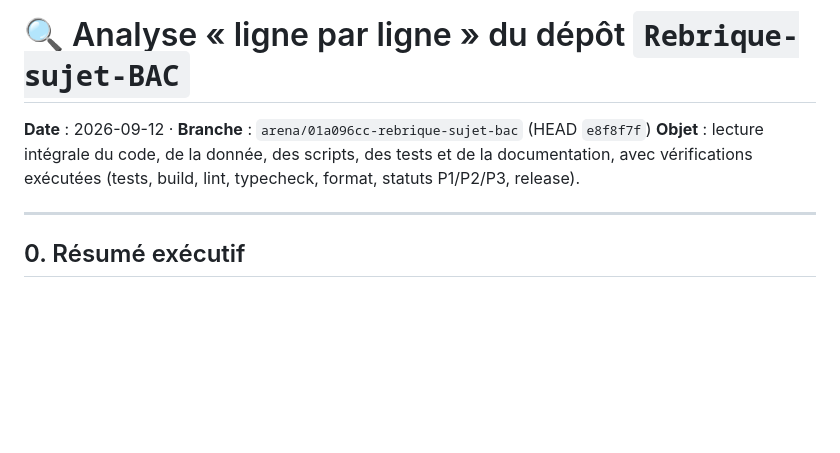
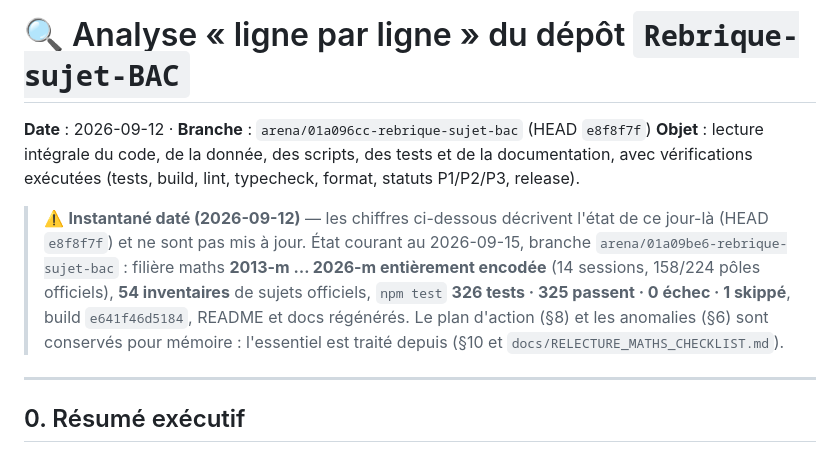
Before and after one commit to Allintelligence2024/Rebrique-sujet-BAC, a Markdown page: ANALYSE_LIGNE_PAR_LIGNE.md, the part around the change. GitHub-like rendering; blank space fills up the shorter version.

Commit message:
docs: bandeau daté en tête de l'analyse 2026-09-12 (état courant 2026-09-15)
Co-authored-by: arena-agent <297053741+arena-agent@users.noreply.github.com>

```diff
--- a/ANALYSE_LIGNE_PAR_LIGNE.md
+++ b/ANALYSE_LIGNE_PAR_LIGNE.md
@@ -2,6 +2,15 @@
 
 **Date** : 2026-09-12 · **Branche** : `arena/01a096cc-rebrique-sujet-bac` (HEAD `e8f8f7f`)
 **Objet** : lecture intégrale du code, de la donnée, des scripts, des tests et de la documentation, avec vérifications exécutées (tests, build, lint, typecheck, format, statuts P1/P2/P3, release).
+
+> ⚠️ **Instantané daté (2026-09-12)** — les chiffres ci-dessous décrivent l'état de
+> ce jour-là (HEAD `e8f8f7f`) et ne sont pas mis à jour. État courant au 2026-09-15,
+> branche `arena/01a09be6-rebrique-sujet-bac` : filière maths **2013-m … 2026-m
+> entièrement encodée** (14 sessions, 158/224 pôles officiels), **54 inventaires**
+> de sujets officiels, `npm test` **326 tests · 325 passent · 0 échec · 1 skippé**,
+> build `e641f46d5184`, README et docs régénérés. Le plan d'action (§8) et les
+> anomalies (§6) sont conservés pour mémoire : l'essentiel est traité depuis
+> (§10 et `docs/RELECTURE_MATHS_CHECKLIST.md`).
 
 ---
 
```
